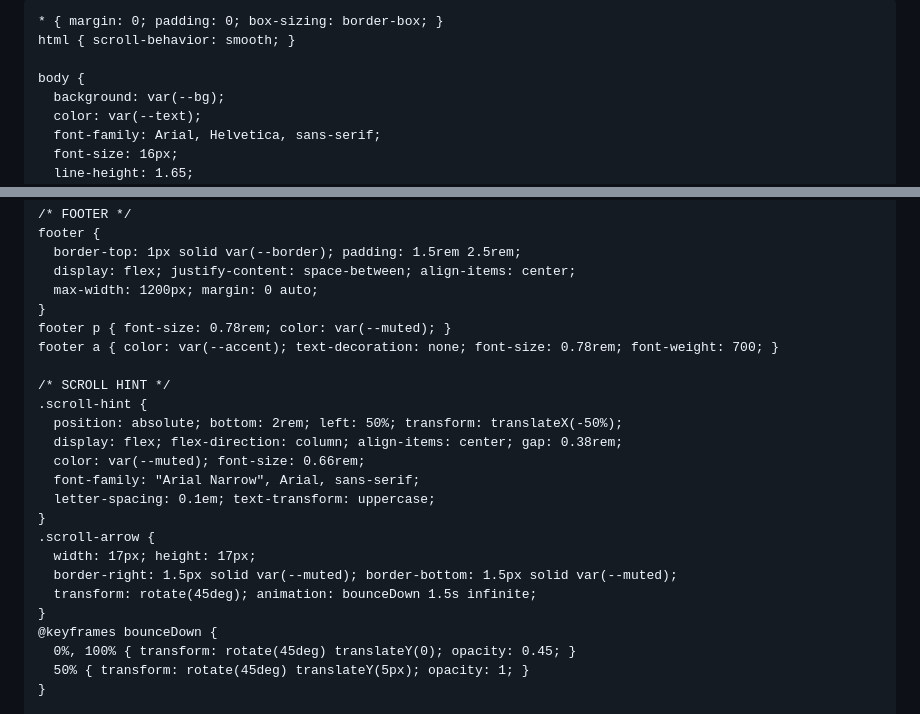
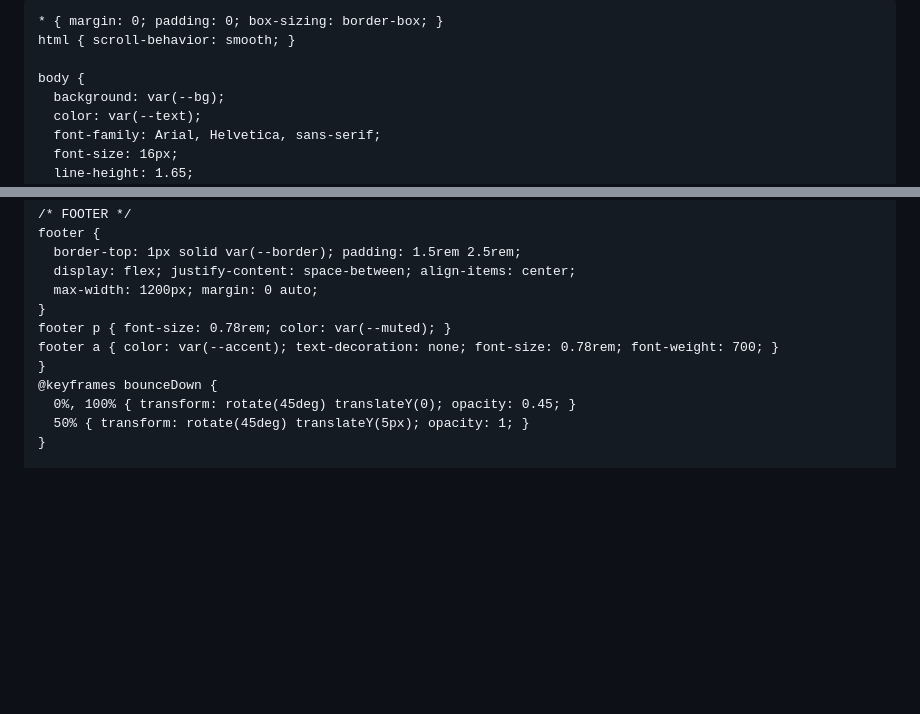
Before and after one commit to kelsosman/LuminDigital, a Markdown page: README.md, 2 parts joined by grey strips. Drawn GitHub-style; blank space fills up the shorter version.

```diff
--- a/README.md
+++ b/README.md
@@ -7,7 +7,6 @@
   </div>
   <meta charset="UTF-8" />
   <meta name="viewport" content="width=device-width, initial-scale=1.0" />
-  <title>Kelsey Osman — Product Leader for Lumin Digital</title>
   <style>
     :root {
       --bg: #0b0f14;
@@ -342,19 +341,6 @@
     }
     footer p { font-size: 0.78rem; color: var(--muted); }
     footer a { color: var(--accent); text-decoration: none; font-size: 0.78rem; font-weight: 700; }
-
-    /* SCROLL HINT */
-    .scroll-hint {
-      position: absolute; bottom: 2rem; left: 50%; transform: translateX(-50%);
-      display: flex; flex-direction: column; align-items: center; gap: 0.38rem;
-      color: var(--muted); font-size: 0.66rem;
-      font-family: "Arial Narrow", Arial, sans-serif;
-      letter-spacing: 0.1em; text-transform: uppercase;
-    }
-    .scroll-arrow {
-      width: 17px; height: 17px;
-      border-right: 1.5px solid var(--muted); border-bottom: 1.5px solid var(--muted);
-      transform: rotate(45deg); animation: bounceDown 1.5s infinite;
     }
     @keyframes bounceDown {
       0%, 100% { transform: rotate(45deg) translateY(0); opacity: 0.45; }
```
